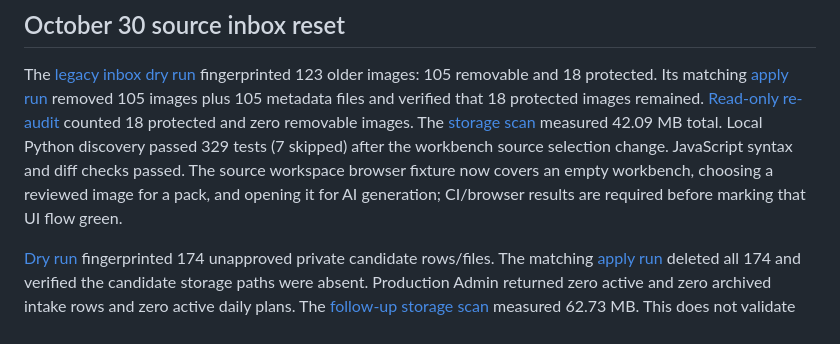
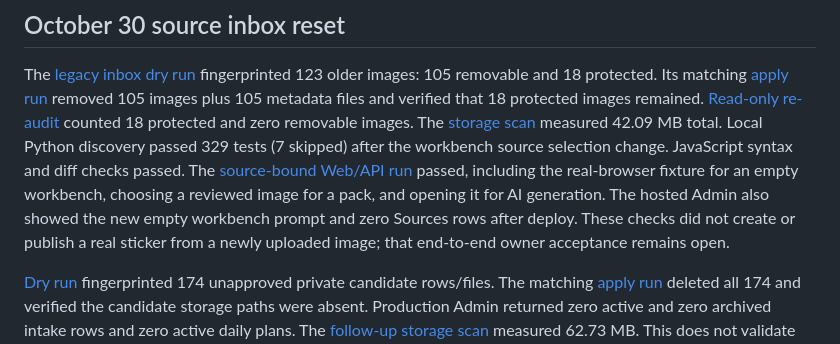
Before and after one commit to dvajjala-ui/stickerdock, a Markdown page: docs/QA_MATRIX.md, the part around the change. Drawn GitHub-style.

Commit message:
Record verified legacy reset and Sources browser checks

```diff
--- a/docs/QA_MATRIX.md
+++ b/docs/QA_MATRIX.md
@@ -10,9 +10,12 @@ images remained. [Read-only re-audit](https://github.com/dvajjala-ui/stickerdock
 counted 18 protected and zero removable images. The [storage scan](https://github.com/dvajjala-ui/stickerdock/actions/runs/41033530549)
 measured 42.09 MB total. Local Python discovery passed 329 tests (7 skipped) after
 the workbench source selection change. JavaScript syntax and diff checks passed.
-The source workspace browser fixture now covers an empty workbench, choosing a
-reviewed image for a pack, and opening it for AI generation; CI/browser results
-are required before marking that UI flow green.
+The [source-bound Web/API run](https://github.com/dvajjala-ui/stickerdock/actions/runs/41034225813)
+passed, including the real-browser fixture for an empty workbench, choosing a
+reviewed image for a pack, and opening it for AI generation. The hosted Admin
+also showed the new empty workbench prompt and zero Sources rows after deploy.
+These checks did not create or publish a real sticker from a newly uploaded
+image; that end-to-end owner acceptance remains open.
 
 [Dry run](https://github.com/dvajjala-ui/stickerdock/actions/runs/41021463086)
 fingerprinted 174 unapproved private candidate rows/files. The matching
```
